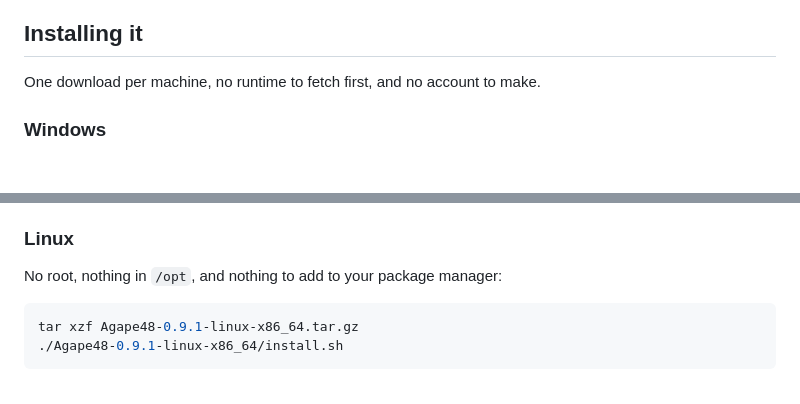
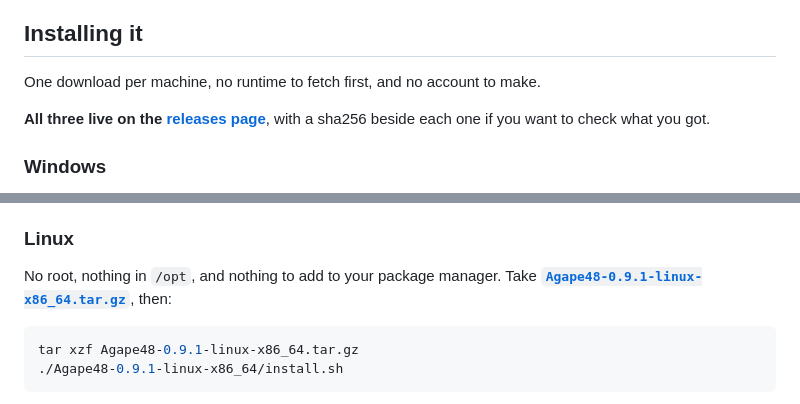
Before and after one commit to gbmaizol/Agape48, a Markdown page: README.md, 2 parts joined by grey strips. Rendered like a GitHub page; blank space fills up the shorter version.

````diff
--- a/README.md
+++ b/README.md
@@ -84,5 +84,7 @@ Under 20 MB installed, one file per platform, no runtime to install first. The w
 
 One download per machine, no runtime to fetch first, and no account to make.
 
+**All three live on the [releases page](https://github.com/gbmaizol/Agape48/releases/latest)**, with a sha256 beside each one if you want to check what you got.
+
 ### Windows
 
@@ -93,7 +95,7 @@ One download per machine, no runtime to fetch first, and no account to make.
 
 ### Linux
 
-No root, nothing in `/opt`, and nothing to add to your package manager:
+No root, nothing in `/opt`, and nothing to add to your package manager. Take **[`Agape48-0.9.1-linux-x86_64.tar.gz`](https://github.com/gbmaizol/Agape48/releases/latest)**, then:
 
 ```sh
 tar xzf Agape48-0.9.1-linux-x86_64.tar.gz
````
Also changed, not shown: other parts of README.md (+2 -2 lines).
